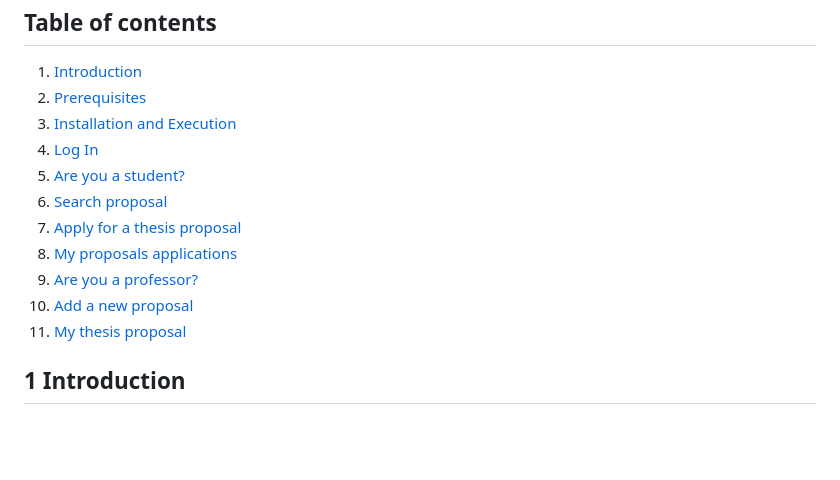
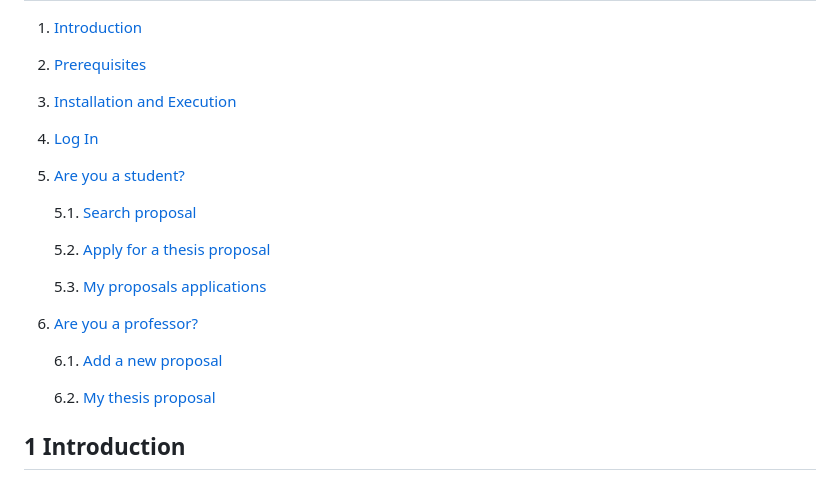
Before and after one commit to Nico331/SE2-2023-G07_Thesis-Management, a Markdown page: UserGuide.md, the part around the change. GitHub-like rendering; blank space fills up the shorter version.

```diff
--- a/UserGuide.md
+++ b/UserGuide.md
@@ -7,12 +7,17 @@
 3. [Installation and Execution](#installation)
 4. [Log In](#login)
 5. [Are you a student?](#student)
-6. [Search proposal](#searchProposal)
-7. [Apply for a thesis proposal](#applyProposal)
-8. [My proposals applications](#myApp)
-9. [Are you a professor?](#professor)
-10. [Add a new proposal](#addProposal)
-11. [My thesis proposal](#myProps)
+
+   5.1. [Search proposal](#searchProposal)
+
+   5.2. [Apply for a thesis proposal](#applyProposal)
+
+   5.3. [My proposals applications](#myApp)
+7. [Are you a professor?](#professor)
+
+   6.1. [Add a new proposal](#addProposal)
+
+   6.2. [My thesis proposal](#myProps)
 
 ## 1 Introduction <a name="introduction"></a>
 
```
